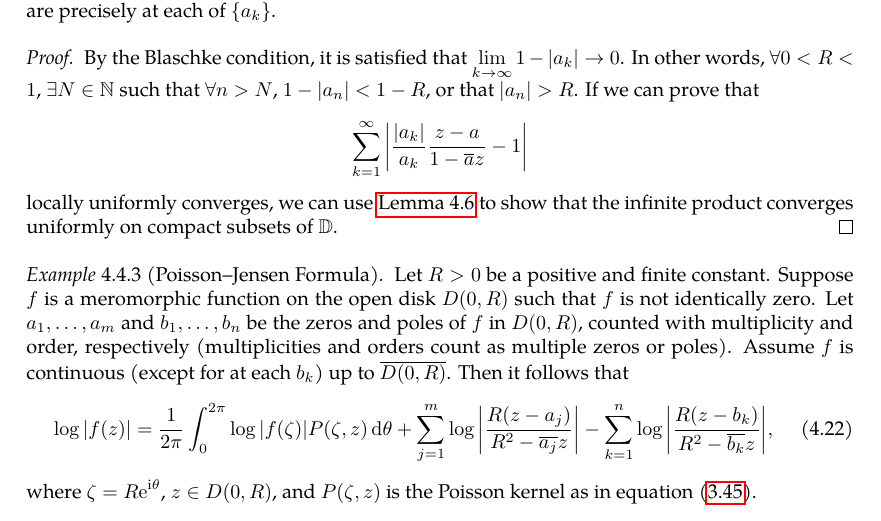
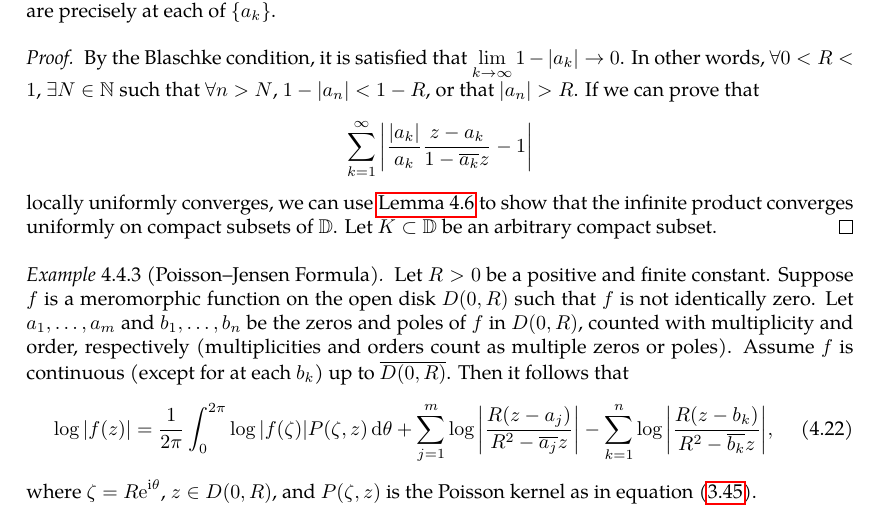
Before and after one commit to slipperking/complex-analysis-latex, a LaTeX document (main.tex): part of page 98 of 121, cut so that both start at the same text. Compiled offline with pdfLaTeX.

Commit message:
overleaf_to_git (Tue Jul 22 00:33:32 2025 -0700): update main.tex from r18136 to r18138

```diff
--- a/main.tex
+++ b/main.tex
@@ -2463,7 +2463,7 @@ As it turns out, an entire function can in fact be constructed for infinitely ma
     \end{equation} where \(\varphi_a(z)\) is a Möbius transformation in the form of equation~\eqref{eq:mobiustransformationgroupofholomorphicautomorphismsunitdisk_statement}, is uniformly convergent on compact subsets of \(\mathbb{D}\) to an analytic function on \(\mathbb{D}\) such that \(\abs{B}\leq 1\) on \(\mathbb{D}\), and its only zeros are precisely at each of \(\qty{a_k}\).
 \end{example}
 \begin{proof}
-    By the Blaschke condition, it is satisfied that \(\lim_{k\to\infty}1-\abs{a_k}\to 0\). In other words, \(\forall 0<R<1\), \(\exists N\in\mathbb{N}\) such that \(\forall n>N\), \(1-\abs{a_n}<1-R\), or that \(\abs{a_n}>R\). If we can prove that \[\sum_{k=1}^\infty\abs{\frac{\abs{a_k}}{a_k}\frac{z-a}{1-\overline{a}z}-1}\] locally uniformly converges, we can use \autoref{lemma:infiniteproductlocallyuniformconvergencecriterion2} to show that the infinite product converges uniformly on compact subsets of \(\mathbb{D}\).
+    By the Blaschke condition, it is satisfied that \(\lim_{k\to\infty}1-\abs{a_k}\to 0\). In other words, \(\forall 0<R<1\), \(\exists N\in\mathbb{N}\) such that \(\forall n>N\), \(1-\abs{a_n}<1-R\), or that \(\abs{a_n}>R\). If we can prove that \[\sum_{k=1}^\infty\abs{\frac{\abs{a_k}}{a_k}\frac{z-a_k}{1-\overline{a_k}z}-1}\] locally uniformly converges, we can use \autoref{lemma:infiniteproductlocallyuniformconvergencecriterion2} to show that the infinite product converges uniformly on compact subsets of \(\mathbb{D}\). Let \(K\subset\mathbb{D}\) be an arbitrary compact subset.
 \end{proof}
 \begin{example}[Poisson--Jensen Formula]\label{ex:poissonjensenformula}
     Let \(R>0\) be a positive and finite constant. Suppose \(f\) is a meromorphic function on the open disk \(D(0,R)\) such that \(f\) is not identically zero. Let \(a_1,\ldots,a_m\) and \(b_1,\ldots,b_n\) be the zeros and poles of \(f\) in \(D(0,R)\), counted with multiplicity and order, respectively (multiplicities and orders count as multiple zeros or poles). Assume \(f\) is continuous (except for at each \(b_k\)) up to \(\overline{D(0,R)}\). Then it follows that
```
